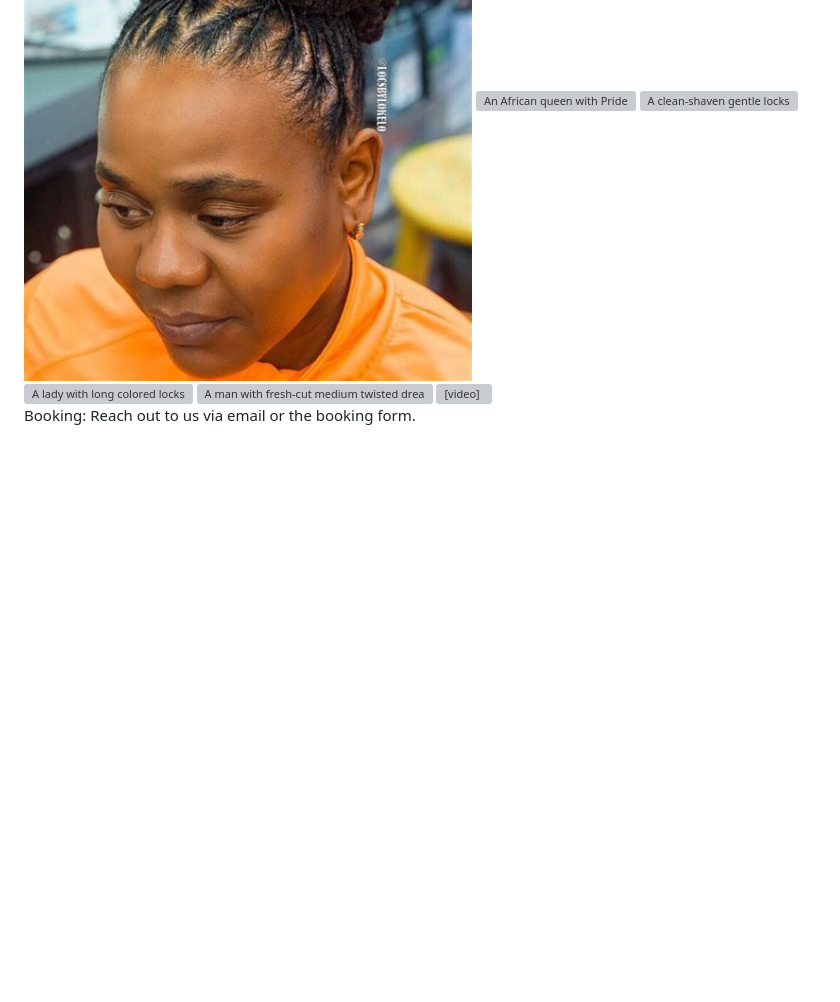
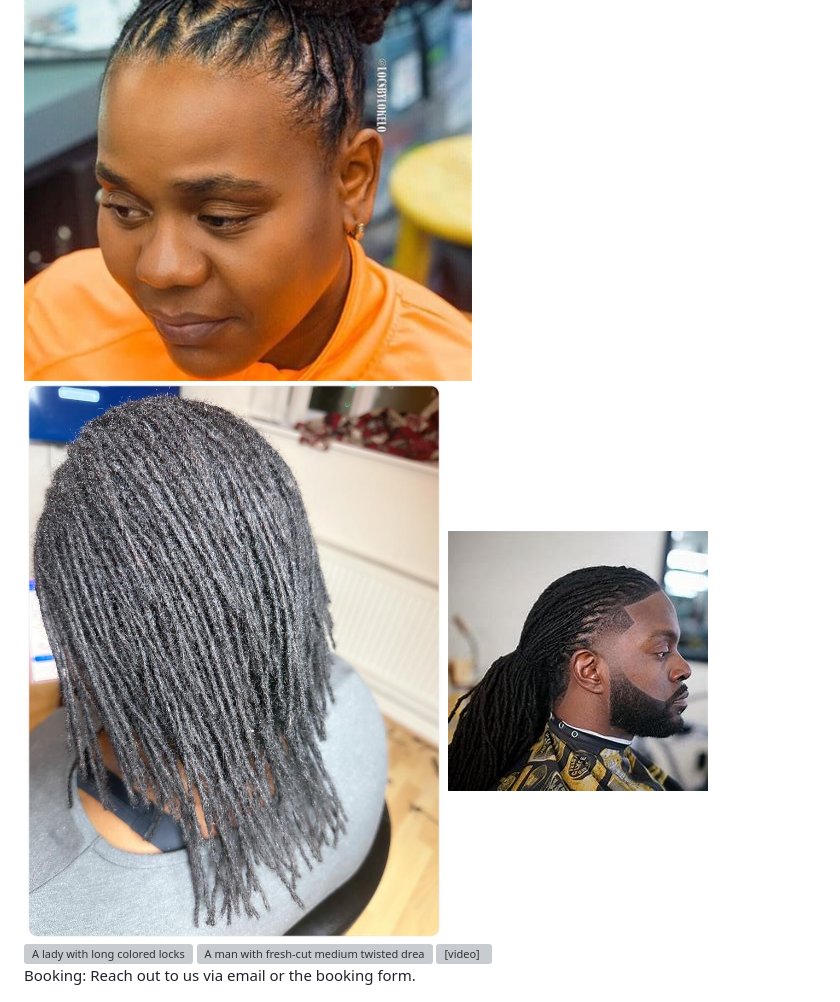
Before and after one commit to Apostle01/I-Three, a Markdown page: README.md, the part around the change. GitHub-like rendering; blank space fills up the shorter version; grey boxes are pictures that could not be loaded.

Commit message:
Update README.md
fixed errors on README images

```diff
--- a/README.md
+++ b/README.md
@@ -30,8 +30,8 @@ Gallery: View stunning photos of our clients’ dreadlocks transformations.
 <img src="assets/img/smily_girl.jpg" alt="A touch of excellence!">
 <img src="assets/img/startinglocs.jpg" alt="A woman starting her dreadlocks">
 <img src="assets/img/AfricanPride.jpg" alt="An African queen with Pride">
-<img src=“assets/img/ladylocks.JPG” alt="An African queen with Pride">
-<img src=“assets/img/cleanshave.jpg” alt="A clean-shaven gentle locks">
+<img src="assets/img/ladylocks.JPG" alt="A woman with thin grey locks">
+<img src="assets/img/cleanshave.jpg" alt="A clean-shaven gentle locks">
 <img src="assets/video/coloredlocks.jpg" alt="A lady with long colored locks">
 <img src=“assets/img/larry.jpg” alt="A man with fresh-cut medium twisted dreadlocks">
 <video width="630" height="300" src="https://raw.githubusercontent.com/Apostle01/I-Three/main/assets/video/VideoEditor_HOW TO RETWISTDREADLOCKS WITH CROCHET LATCH HOOK.mp4"></video>
```
